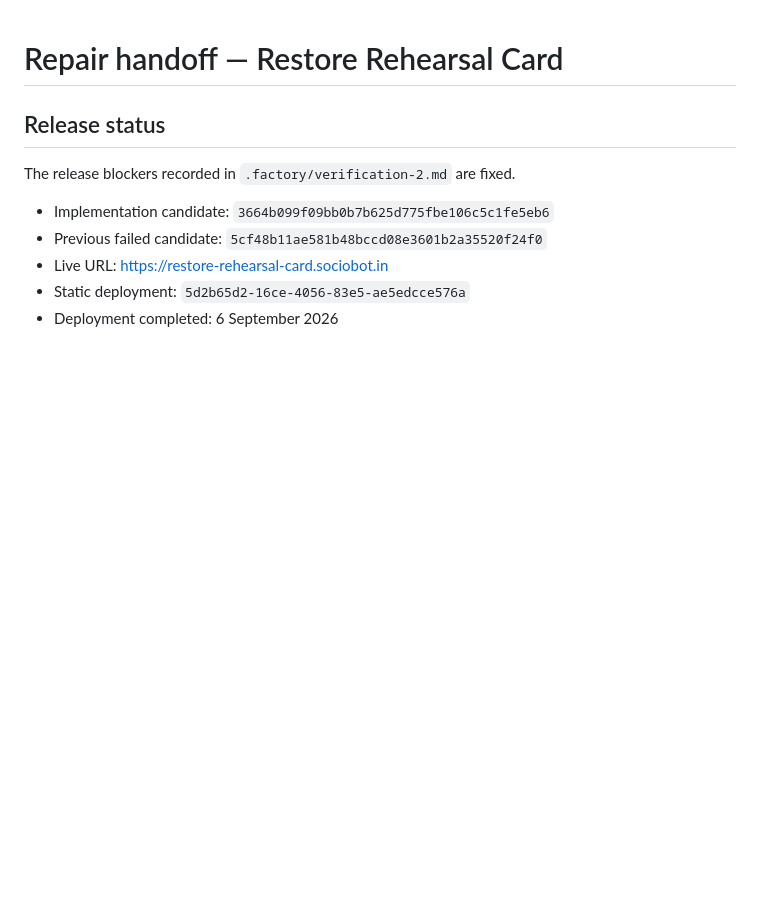
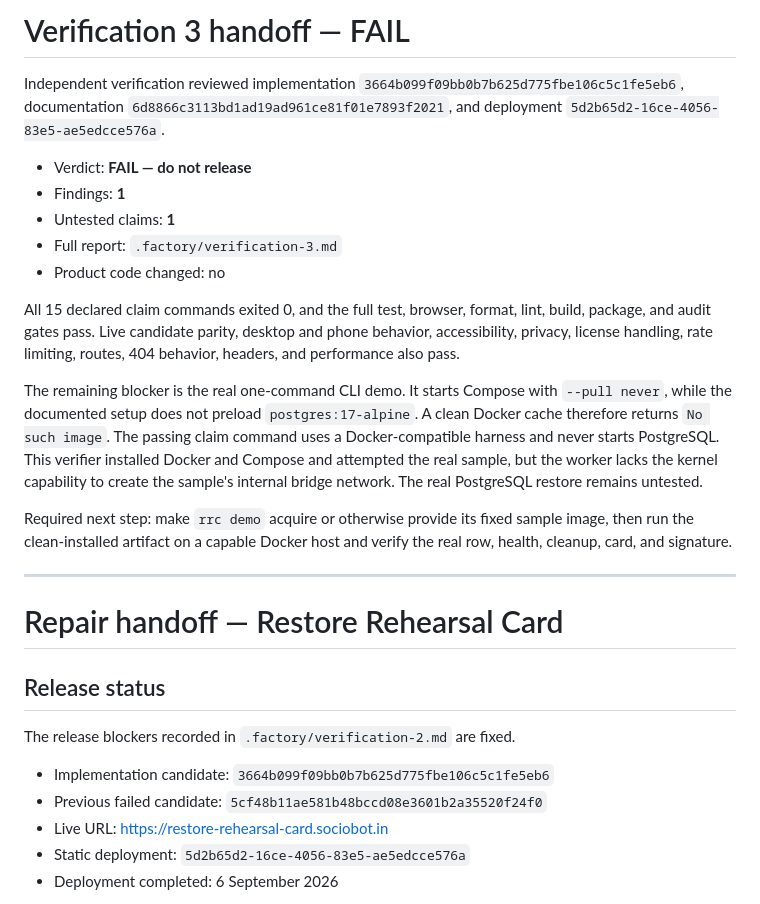
Before and after one commit to B-Divyesh/sf-restore-rehearsal-card, a Markdown page: .factory/handoff.md, the part around the change. Drawn GitHub-style; blank space fills up the shorter version.

Commit message:
docs: record verification 3 failure

```diff
--- a/.factory/handoff.md
+++ b/.factory/handoff.md
@@ -1,3 +1,35 @@
+# Verification 3 handoff — FAIL
+
+Independent verification reviewed implementation
+`3664b099f09bb0b7b625d775fbe106c5c1fe5eb6`, documentation
+`6d8866c3113bd1ad19ad961ce81f01e7893f2021`, and deployment
+`5d2b65d2-16ce-4056-83e5-ae5edcce576a`.
+
+- Verdict: **FAIL — do not release**
+- Findings: **1**
+- Untested claims: **1**
+- Full report: `.factory/verification-3.md`
+- Product code changed: no
+
+All 15 declared claim commands exited 0, and the full test, browser, format,
+lint, build, package, and audit gates pass. Live candidate parity, desktop and
+phone behavior, accessibility, privacy, license handling, rate limiting,
+routes, 404 behavior, headers, and performance also pass.
+
+The remaining blocker is the real one-command CLI demo. It starts Compose with
+`--pull never`, while the documented setup does not preload
+`postgres:17-alpine`. A clean Docker cache therefore returns `No such image`.
+The passing claim command uses a Docker-compatible harness and never starts
+PostgreSQL. This verifier installed Docker and Compose and attempted the real
+sample, but the worker lacks the kernel capability to create the sample's
+internal bridge network. The real PostgreSQL restore remains untested.
+
+Required next step: make `rrc demo` acquire or otherwise provide its fixed
+sample image, then run the clean-installed artifact on a capable Docker host
+and verify the real row, health, cleanup, card, and signature.
+
+---
+
 # Repair handoff — Restore Rehearsal Card
 
 ## Release status
```
Also changed, not shown: .factory/verification-3.md (added, +199 -0 lines).
